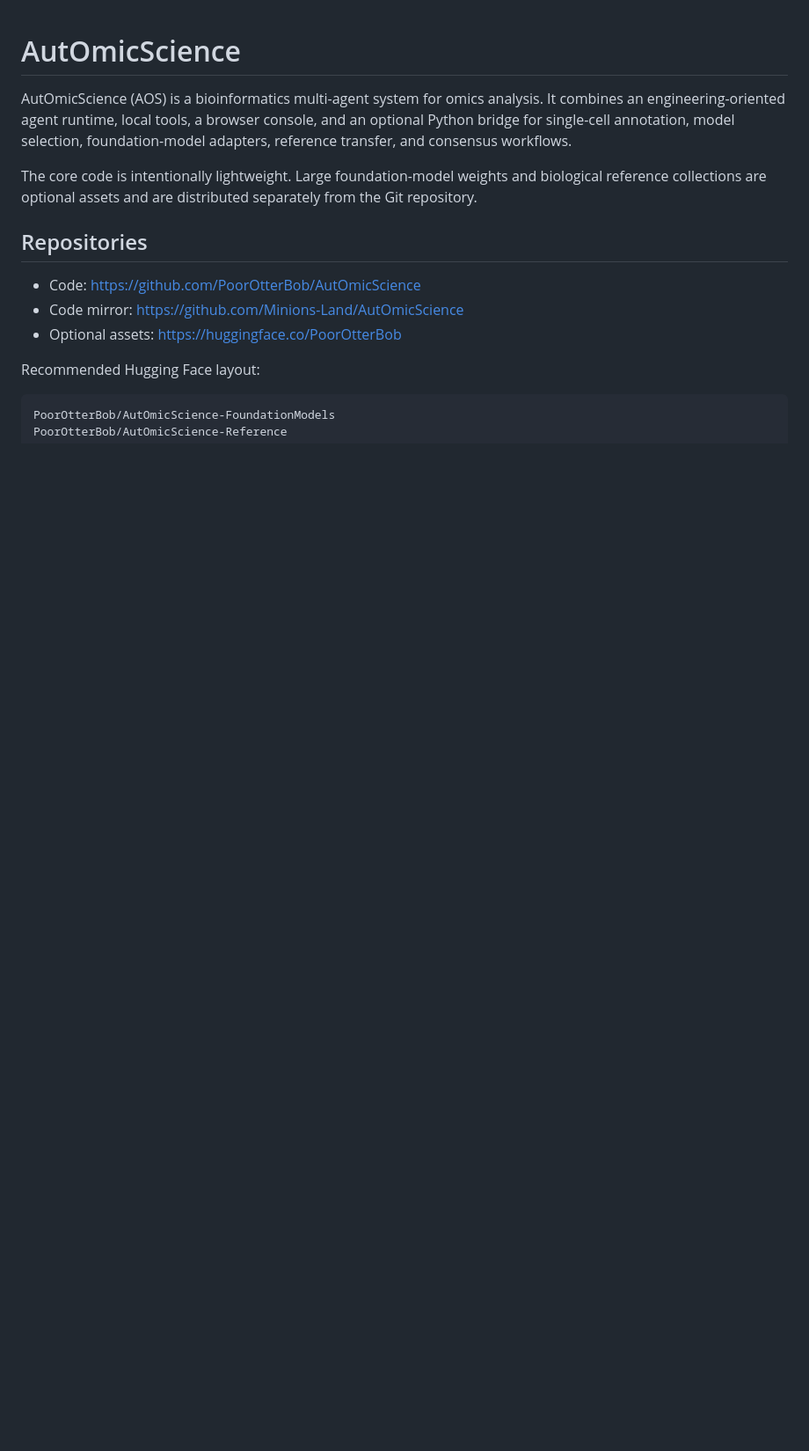
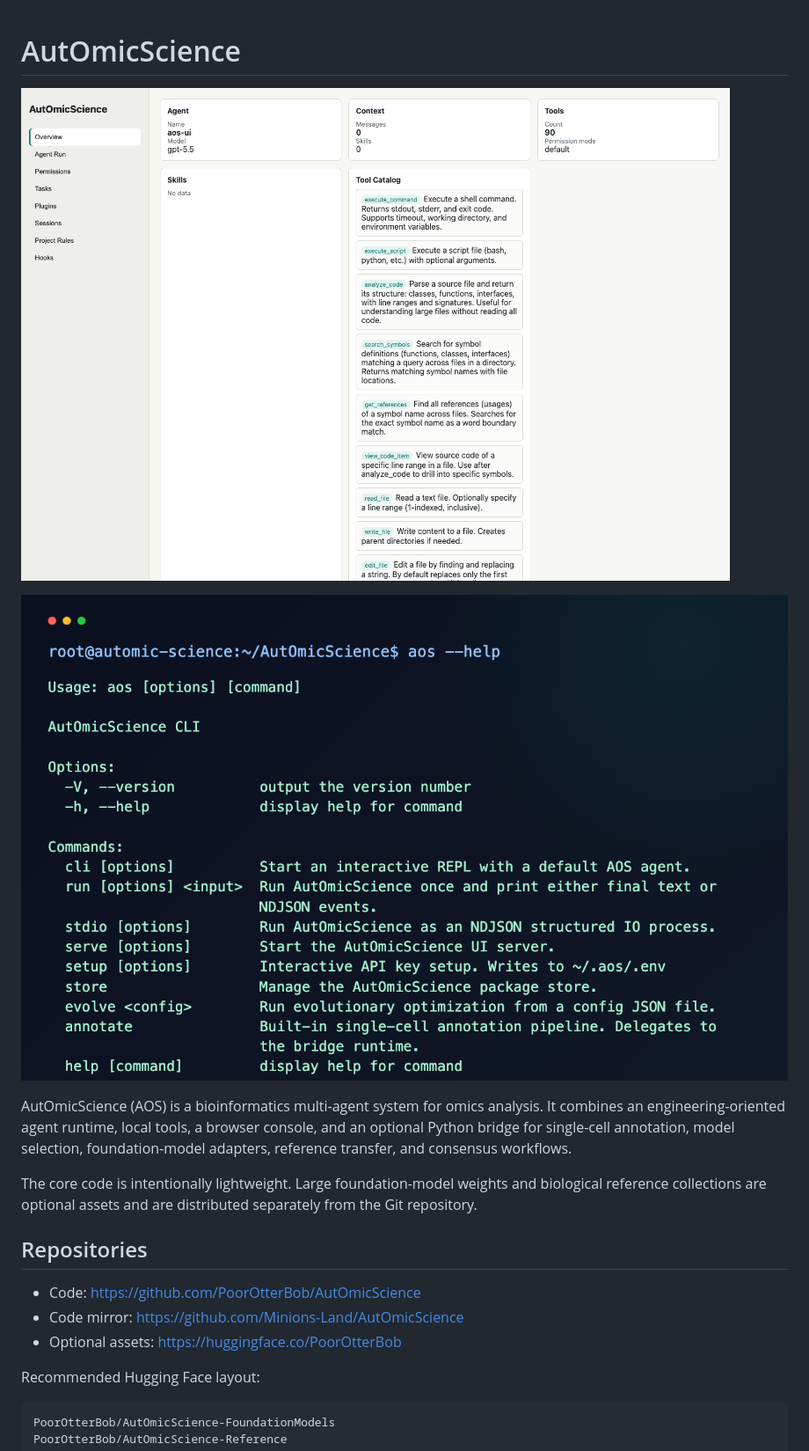
Before and after one commit to Minions-Land/AutOmicScience, a Markdown page: README.md, the part around the change. Shown at 88% size. GitHub-like rendering; pictures changed too: docs/assets/automic-science-cli.png (added), docs/assets/automic-science-ui.png (added); blank space fills up the shorter version.

Commit message:
Add AutOmicScience interface screenshots

```diff
--- a/README.md
+++ b/README.md
@@ -1,4 +1,8 @@
 # AutOmicScience
+
+![AutOmicScience frontend console](docs/assets/automic-science-ui.png)
+
+![AutOmicScience CLI help](docs/assets/automic-science-cli.png)
 
 AutOmicScience (AOS) is a bioinformatics multi-agent system for omics analysis. It combines an engineering-oriented agent runtime, local tools, a browser console, and an optional Python bridge for single-cell annotation, model selection, foundation-model adapters, reference transfer, and consensus workflows.
 
```
